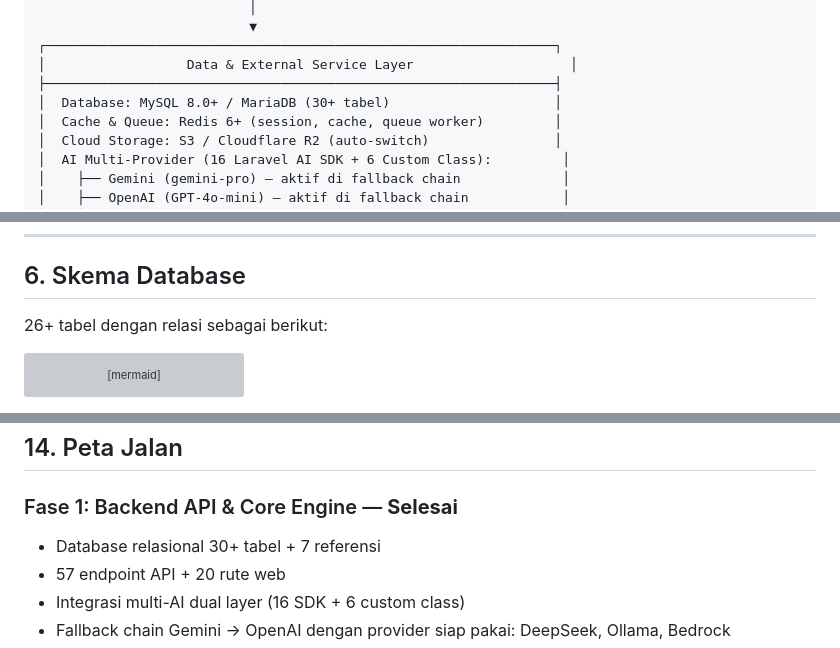
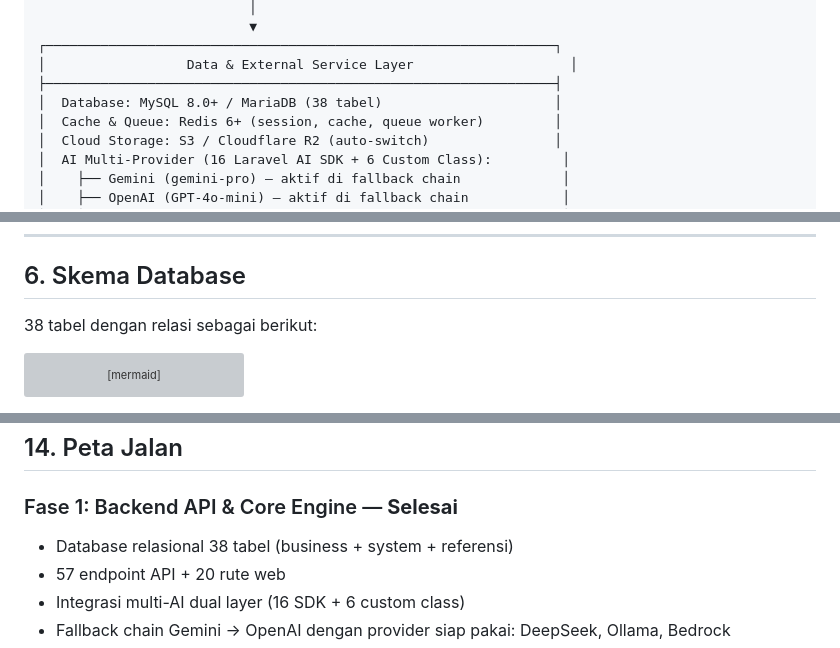
Before and after one commit to ulyafarhan/avaradesa, a Markdown page: README.md, 3 parts joined by grey strips. Drawn GitHub-style; grey boxes are pictures that could not be loaded.

Commit message:
readme: koreksi jumlah tabel 26+ → 38 sesuai migration

````diff
--- a/README.md
+++ b/README.md
@@ -141,7 +141,7 @@ Sistem dibangun menggunakan arsitektur monolit modern 4 layer yang menggabungkan
 ┌─────────────────────────────────────────────────────────────────┐
 │                  Data & External Service Layer                    │
 ├─────────────────────────────────────────────────────────────────┤
-│  Database: MySQL 8.0+ / MariaDB (30+ tabel)                     │
+│  Database: MySQL 8.0+ / MariaDB (38 tabel)                      │
 │  Cache & Queue: Redis 6+ (session, cache, queue worker)         │
 │  Cloud Storage: S3 / Cloudflare R2 (auto-switch)                │
 │  AI Multi-Provider (16 Laravel AI SDK + 6 Custom Class):         │
@@ -345,7 +345,7 @@ avaradesa/
 
 ## 6. Skema Database
 
-26+ tabel dengan relasi sebagai berikut:
+38 tabel dengan relasi sebagai berikut:
 
 ```mermaid
 erDiagram
@@ -908,7 +908,7 @@ npm run lint
 
 ### Fase 1: Backend API & Core Engine — **Selesai**
 
--   Database relasional 30+ tabel + 7 referensi
+-   Database relasional 38 tabel (business + system + referensi)
 - 57 endpoint API + 20 rute web
 - Integrasi multi-AI dual layer (16 SDK + 6 custom class)
 - Fallback chain Gemini → OpenAI dengan provider siap pakai: DeepSeek, Ollama, Bedrock
````
